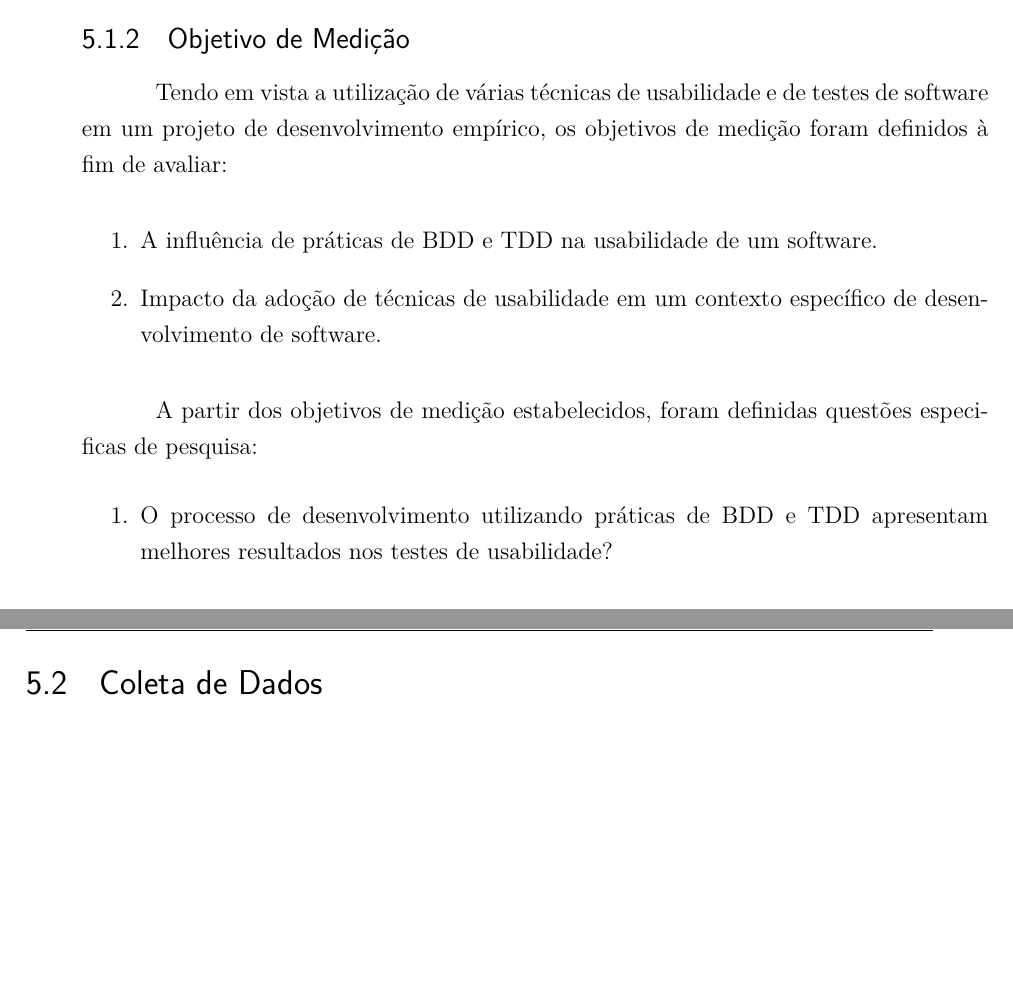
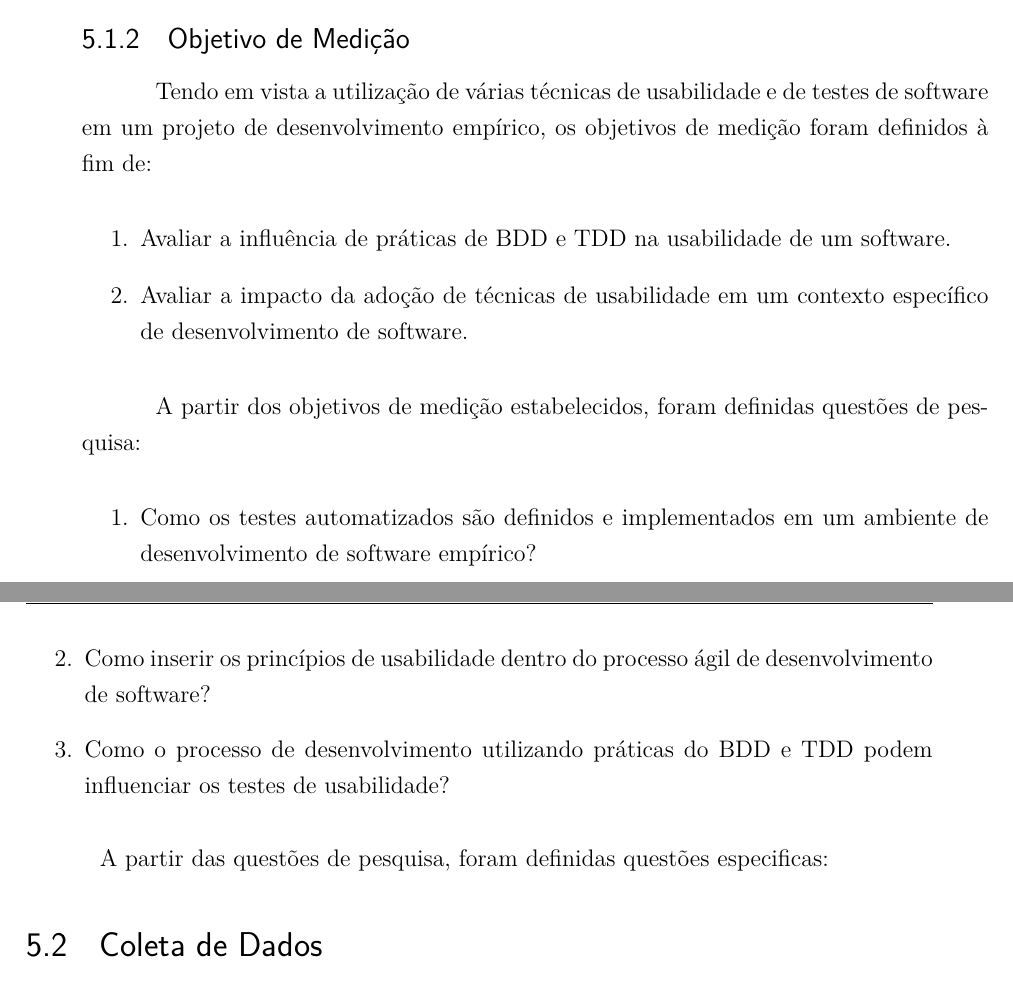
Before and after one commit to riurick/tcc_texto, a LaTeX thesis (tcc.tex, which reads capitulos/5-projeto.tex): two parts of pages 59 and 60 of 82 before the commit and two parts of pages 57 and 58 of 80 after it, joined at a grey line, cut so that both start at the same text, the shorter picture padded with empty space. Compiled offline with pdfLaTeX.

Commit message:
atualizacao testes e projeto

```diff
--- a/capitulos/5-projeto.tex
+++ b/capitulos/5-projeto.tex
@@ -16,25 +16,28 @@ O objetivo global desse estudo é analisar o impacto da adoção de práticas e
 
 \subsection{Objetivo de Medição}
 
-Tendo em vista a utilização de várias técnicas de usabilidade e de testes de software em um projeto de desenvolvimento empírico, os objetivos de medição foram definidos à fim de avaliar:
+Tendo em vista a utilização de várias técnicas de usabilidade e de testes de software em um projeto de desenvolvimento empírico, os objetivos de medição foram definidos à fim de:
 
 \begin{enumerate}
-\item A influência de práticas de BDD e TDD na usabilidade de um software.
+\item Avaliar a influência de práticas de BDD e TDD na usabilidade de um software.
 
-\item Impacto da adoção de técnicas de usabilidade em um contexto específico de desenvolvimento de software.
+\item Avaliar a impacto da adoção de técnicas de usabilidade em um contexto específico de desenvolvimento de software.
 \end{enumerate}
 
-A partir dos objetivos de medição estabelecidos, foram definidas questões especificas de pesquisa:
-%Verificar uma forma melhor de escrever as questões
+A partir dos objetivos de medição estabelecidos, foram definidas questões de pesquisa:
+
 \begin{enumerate}
-%\item A utilização de práticas de usabilidade no ciclo de vida de desenvolvimento de software apresentaram melhores resultados no teste de aceitação?
+\item Como os testes automatizados são definidos e implementados em um ambiente de desenvolvimento de software empírico?
+\item Como inserir os princípios de usabilidade dentro do processo ágil de desenvolvimento de software?
+\item Como o processo de desenvolvimento utilizando práticas do BDD e TDD podem influenciar os testes de usabilidade?
+\end{enumerate}
 
-\item O processo de desenvolvimento utilizando práticas de BDD e TDD apresentam melhores resultados nos testes de usabilidade?
-\end{enumerate}
-%TODO: As questoes sao redundantes, reescrever.
-%Definir melhor isso
-%TODO: Defini as questoes especificas a partir das nossas questoes
-%TODO Defini as metricas a partir das questoes especificas
+A partir das questões de pesquisa, foram definidas questões especificas:
+
+%TODO: Definir as questoes especificas a partir das nossas questoes
+
+
+%TODO Definir as metricas a partir das questoes especificas
 
 \section{Coleta de Dados}
 %TODO Explicar como será coletado os dados
```
Also changed, not shown: capitulos/3-testes.tex (+2 -1 lines).
